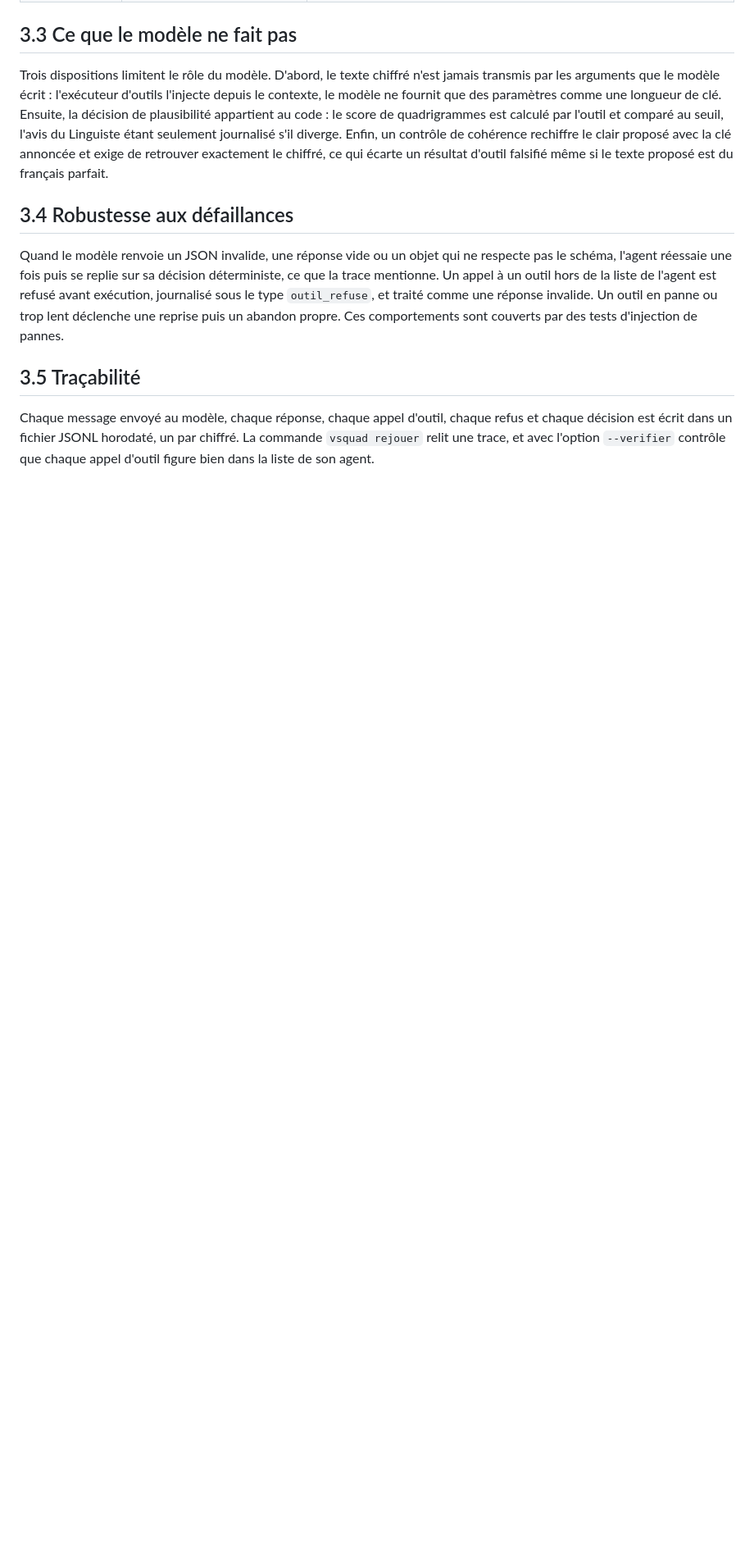
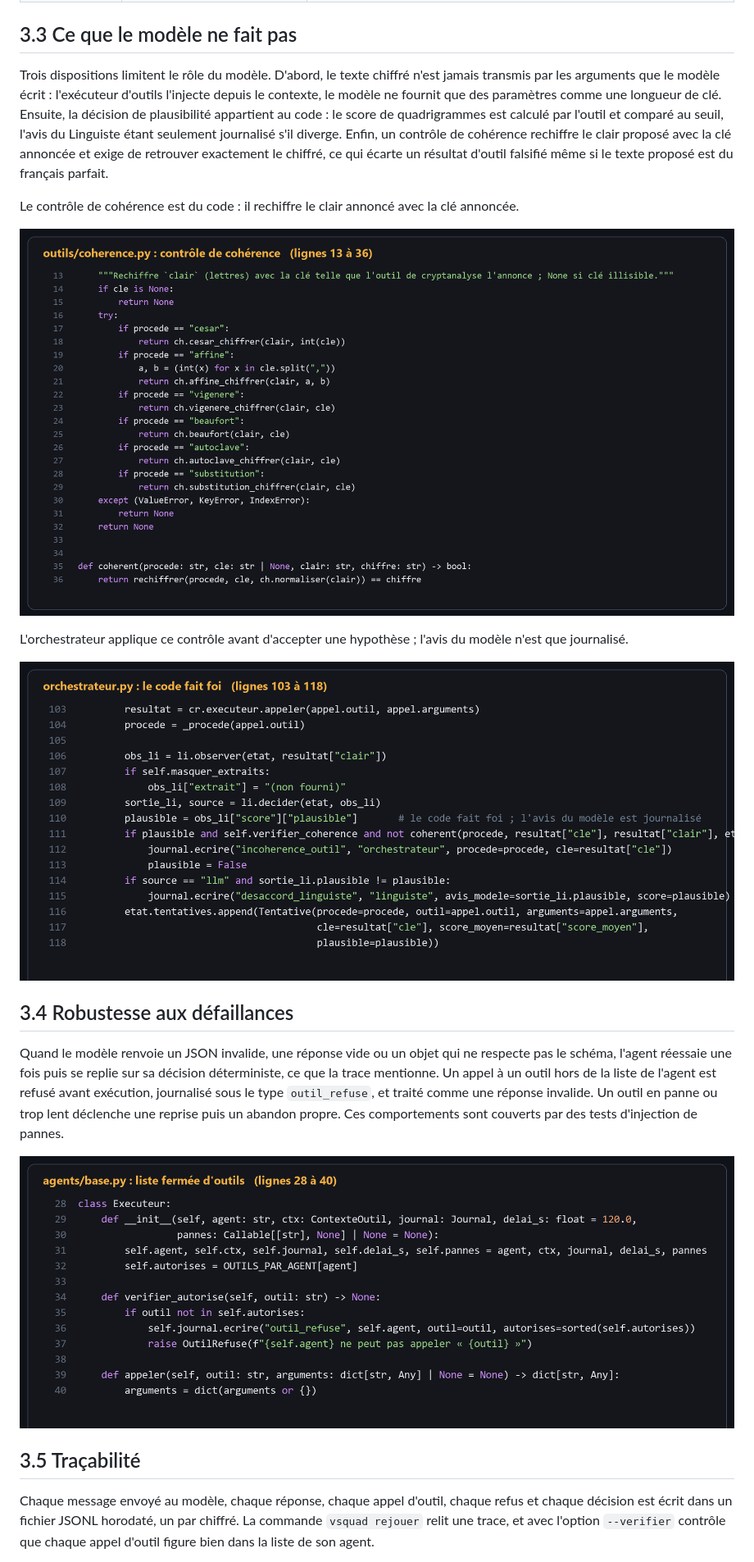
Before and after one commit to Billal93/vigenere-squad, a Markdown page: docs/partie1.md, the part around one of its changes. Shown at 82% size. GitHub-like rendering; pictures changed too: docs/img/code_base.png (added), docs/img/code_coherence.png (added), docs/img/code_orchestrateur.png (added); blank space fills up the shorter version.

Commit message:
Rapport : page de garde, résumé et sommaire corrigés, captures et extraits de code dans la partie développement
Co-Authored-By: Claude Sonnet 5.5 <noreply@anthropic.com>

```diff
--- a/docs/partie1.md
+++ b/docs/partie1.md
@@ -85,9 +91,19 @@ Chaque agent possède un prompt système versionné (fichier `prompts/<agent>.v1
 
 Trois dispositions limitent le rôle du modèle. D'abord, le texte chiffré n'est jamais transmis par les arguments que le modèle écrit : l'exécuteur d'outils l'injecte depuis le contexte, le modèle ne fournit que des paramètres comme une longueur de clé. Ensuite, la décision de plausibilité appartient au code : le score de quadrigrammes est calculé par l'outil et comparé au seuil, l'avis du Linguiste étant seulement journalisé s'il diverge. Enfin, un contrôle de cohérence rechiffre le clair proposé avec la clé annoncée et exige de retrouver exactement le chiffré, ce qui écarte un résultat d'outil falsifié même si le texte proposé est du français parfait.
 
+Le contrôle de cohérence est du code : il rechiffre le clair annoncé avec la clé annoncée.
+
+![Contrôle de cohérence](img/code_coherence.png)
+
+L'orchestrateur applique ce contrôle avant d'accepter une hypothèse ; l'avis du modèle n'est que journalisé.
+
+![Décision de plausibilité dans l'orchestrateur](img/code_orchestrateur.png)
+
 ## 3.4 Robustesse aux défaillances
 
 Quand le modèle renvoie un JSON invalide, une réponse vide ou un objet qui ne respecte pas le schéma, l'agent réessaie une fois puis se replie sur sa décision déterministe, ce que la trace mentionne. Un appel à un outil hors de la liste de l'agent est refusé avant exécution, journalisé sous le type `outil_refuse`, et traité comme une réponse invalide. Un outil en panne ou trop lent déclenche une reprise puis un abandon propre. Ces comportements sont couverts par des tests d'injection de pannes.
+
+![Liste fermée d'outils appliquée par l'exécuteur](img/code_base.png)
 
 ## 3.5 Traçabilité
 
```
Also changed, not shown: other parts of docs/partie1.md (+18 -4 lines), docs/partie2.md (+5 -9 lines), docs/img/resoudre_vigenere.png (added), docs/img/schema_architecture.png (added), 4 other files.
